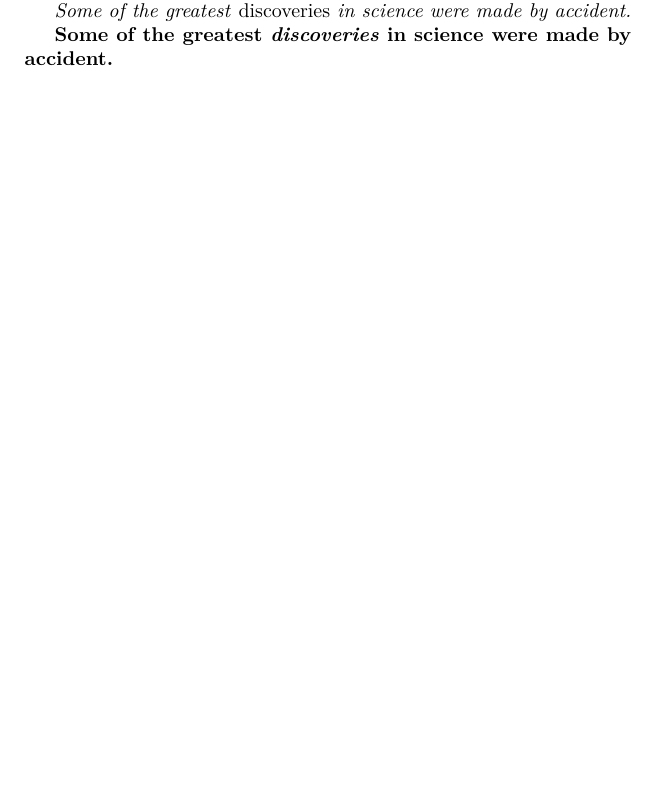
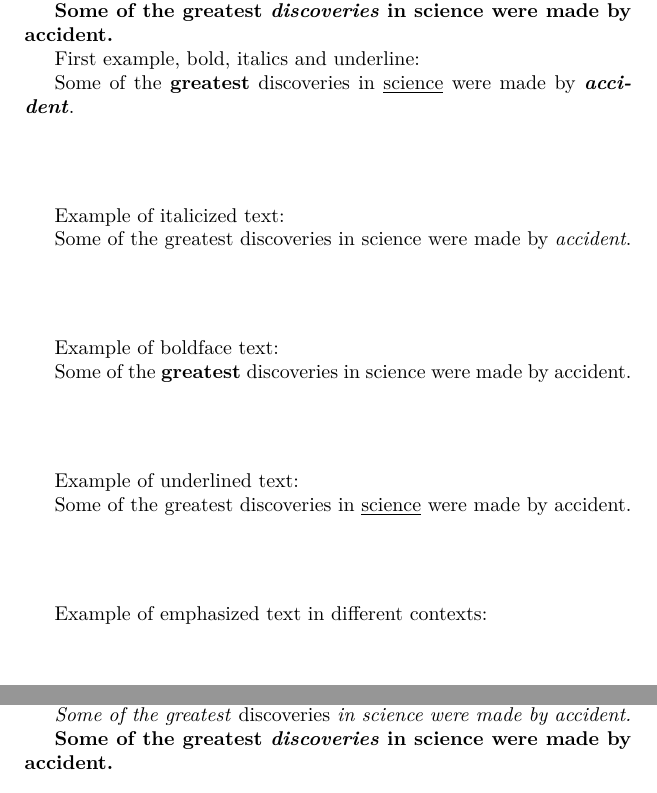
Before and after one commit to mngugi/LaTeX-in-aFew-Minutes, a LaTeX document (Part7/Bold, italics and underlining.tex): part of page 2 of 2 before the commit and two parts of pages 2 and 3 of 3 after it, the two joined at a grey line, cut so that both start at the same text, the shorter picture padded with empty space. Compiled offline with pdfLaTeX.

Commit message:
Update Bold, italics and underlining.tex

```diff
--- a/Part7/Bold, italics and underlining.tex
+++ b/Part7/Bold, italics and underlining.tex
@@ -69,4 +69,36 @@ right=10mm]{geometry}
 		in science
 		were made by accident.}
 
+	First example, bold, italics and underline:
+
+	Some of the \textbf{greatest} discoveries in \underline{science} were made by \textbf{\emph{accident}}.
+
+	\vspace{1.5cm}
+
+	Example of italicized text:
+
+	Some of the greatest discoveries in science were made by \emph{accident}.
+
+	\vspace{1.5cm}
+
+	Example of boldface text:
+
+	Some of the \textbf{greatest} discoveries in science were made by accident.
+
+	\vspace{1.5cm}
+
+	Example of underlined text:
+
+	Some of the greatest discoveries in \underline{science} were made by accident.
+
+	\vspace{1.5cm}
+
+	Example of emphasized text in different contexts:
+
+	Some of the greatest \emph{discoveries} in science were made by accident.
+
+	\textit{Some of the greatest \emph{discoveries} in science were made by accident.}
+
+	\textbf{Some of the greatest \emph{discoveries} in science were made by accident.}
+
 \end{document}
```
